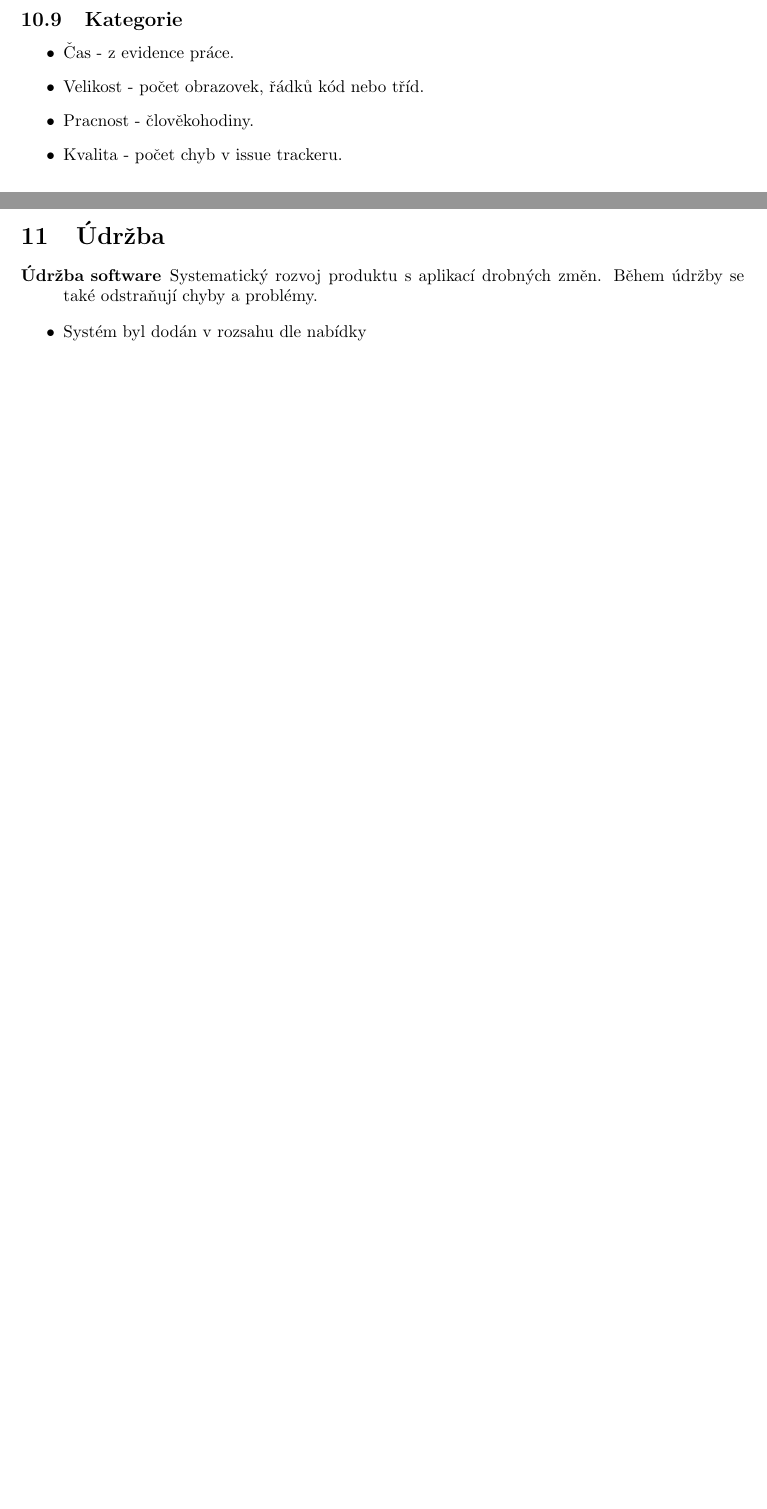
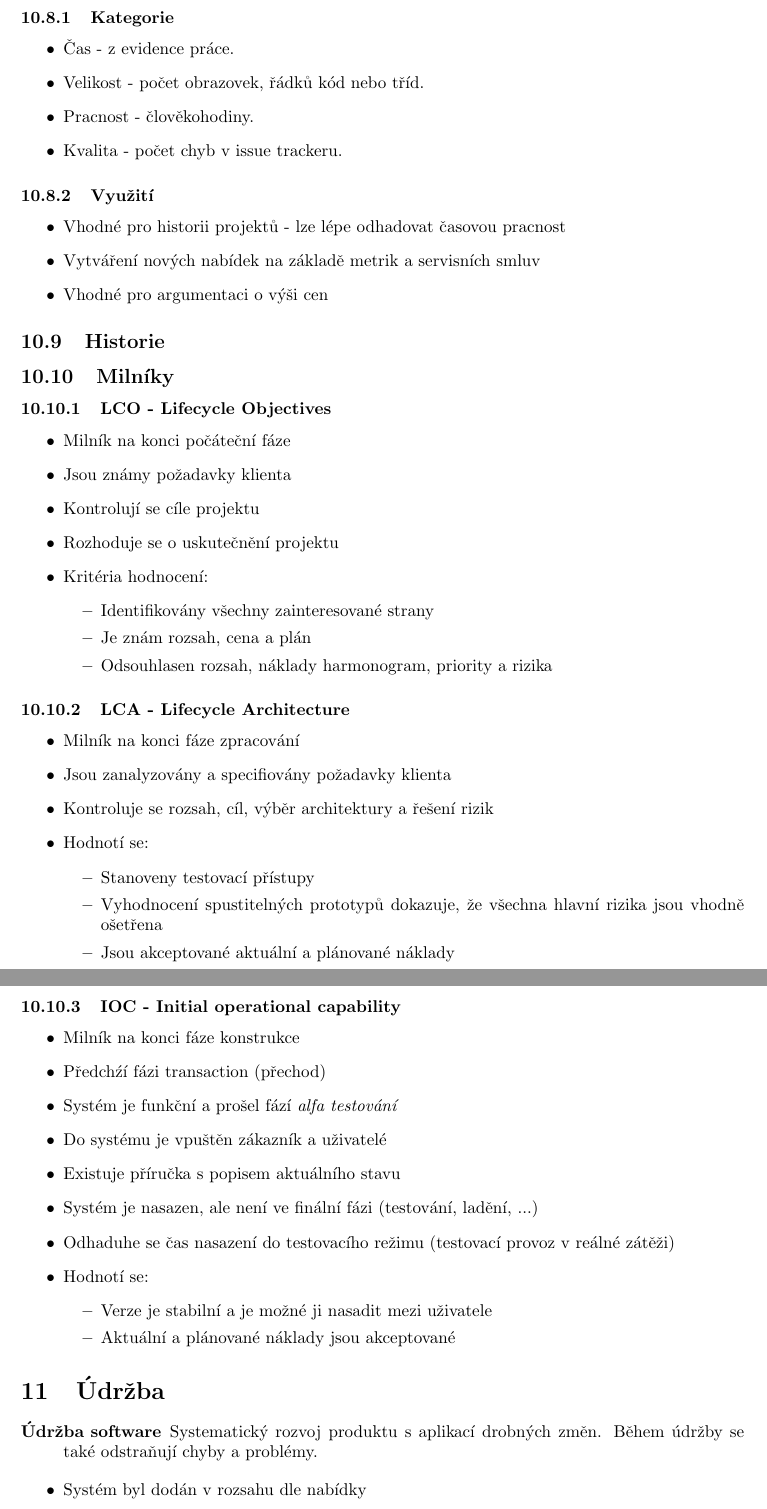
Before and after one commit to josefdolezal/fit-cvut, a LaTeX document (BI-SI2/notes/00-notes.tex, which reads BI-SI2/notes/10-project-management.tex): two parts of pages 16 and 17 of 19 before the commit and two parts of pages 17 and 18 of 20 after it, joined at a grey line, cut so that both start at the same text, the shorter picture padded with empty space. Compiled offline with pdfLaTeX.

Commit message:
[BI-SI2] Add project milestones

```diff
--- a/BI-SI2/notes/10-project-management.tex
+++ b/BI-SI2/notes/10-project-management.tex
@@ -99,10 +99,63 @@
 
       Na projektu lze měřit čas, snahu, kvalitu a rozsah. U softwaru lze pak měřit počet defektů, produktivita a efektivita testů.
 
-      \subsection{Kategorie}
+      \subsubsection{Kategorie}
         \begin{itemize}
           \item Čas - z evidence práce.
           \item Velikost - počet obrazovek, řádků kód nebo tříd.
           \item Pracnost - člověkohodiny.
           \item Kvalita - počet chyb v issue trackeru.
         \end{itemize}
+
+      \subsubsection{Využití}
+          \begin{itemize}
+            \item Vhodné pro historii projektů - lze lépe odhadovat časovou pracnost
+            \item Vytváření nových nabídek na základě metrik a servisních smluv
+            \item Vhodné pro argumentaci o výši cen
+          \end{itemize}
+
+    \subsection{Historie}
+
+    \subsection{Milníky}
+      \subsubsection{LCO - Lifecycle Objectives}
+        \begin{itemize}
+          \item Milník na konci počáteční fáze
+          \item Jsou známy požadavky klienta
+          \item Kontrolují se cíle projektu
+          \item Rozhoduje se o uskutečnění projektu
+          \item Kritéria hodnocení:
+            \begin{itemize}
+              \item Identifikovány všechny zainteresované strany
+              \item Je znám rozsah, cena a plán
+              \item Odsouhlasen rozsah, náklady harmonogram, priority a rizika
+            \end{itemize}
+        \end{itemize}
+
+      \subsubsection{LCA - Lifecycle Architecture}
+        \begin{itemize}
+          \item Milník na konci fáze zpracování
+          \item Jsou zanalyzovány a specifiovány požadavky klienta
+          \item Kontroluje se rozsah, cíl, výběr architektury a řešení rizik
+          \item Hodnotí se:
+            \begin{itemize}
+              \item Stanoveny testovací přístupy
+              \item Vyhodnocení spustitelných prototypů dokazuje, že všechna hlavní rizika jsou vhodně ošetřena
+              \item Jsou akceptované aktuální a plánované náklady
+            \end{itemize}
+        \end{itemize}
+
+      \subsubsection{IOC - Initial operational capability}
+        \begin{itemize}
+          \item Milník na konci fáze konstrukce
+          \item Předchźí fázi transaction (přechod)
+          \item Systém je funkční a prošel fází \emph{alfa testování}
+          \item Do systému je vpuštěn zákazník a uživatelé
+          \item Existuje příručka s popisem aktuálního stavu
+          \item Systém je nasazen, ale není ve finální fázi (testování, ladění, ...)
+          \item Odhaduhe se čas nasazení do testovacího režimu (testovací provoz v reálné zátěži)
+          \item Hodnotí se:
+            \begin{itemize}
+              \item Verze je stabilní a je možné ji nasadit mezi uživatele
+              \item Aktuální a plánované náklady jsou akceptované
+            \end{itemize}
+        \end{itemize}
```
Also changed, not shown: BI-SI2/notes/09-environments-and-build.tex (+12 -5 lines).
